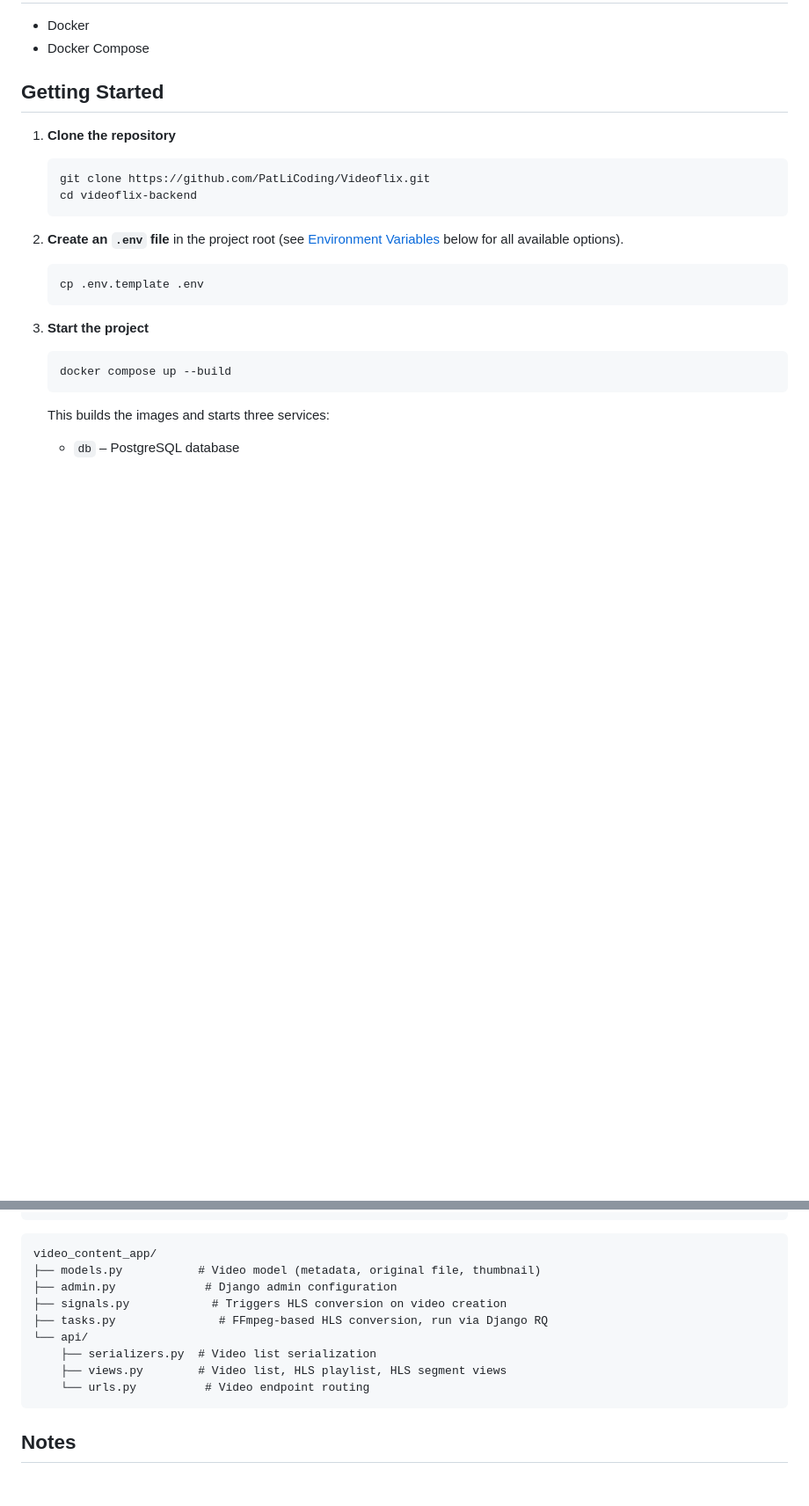
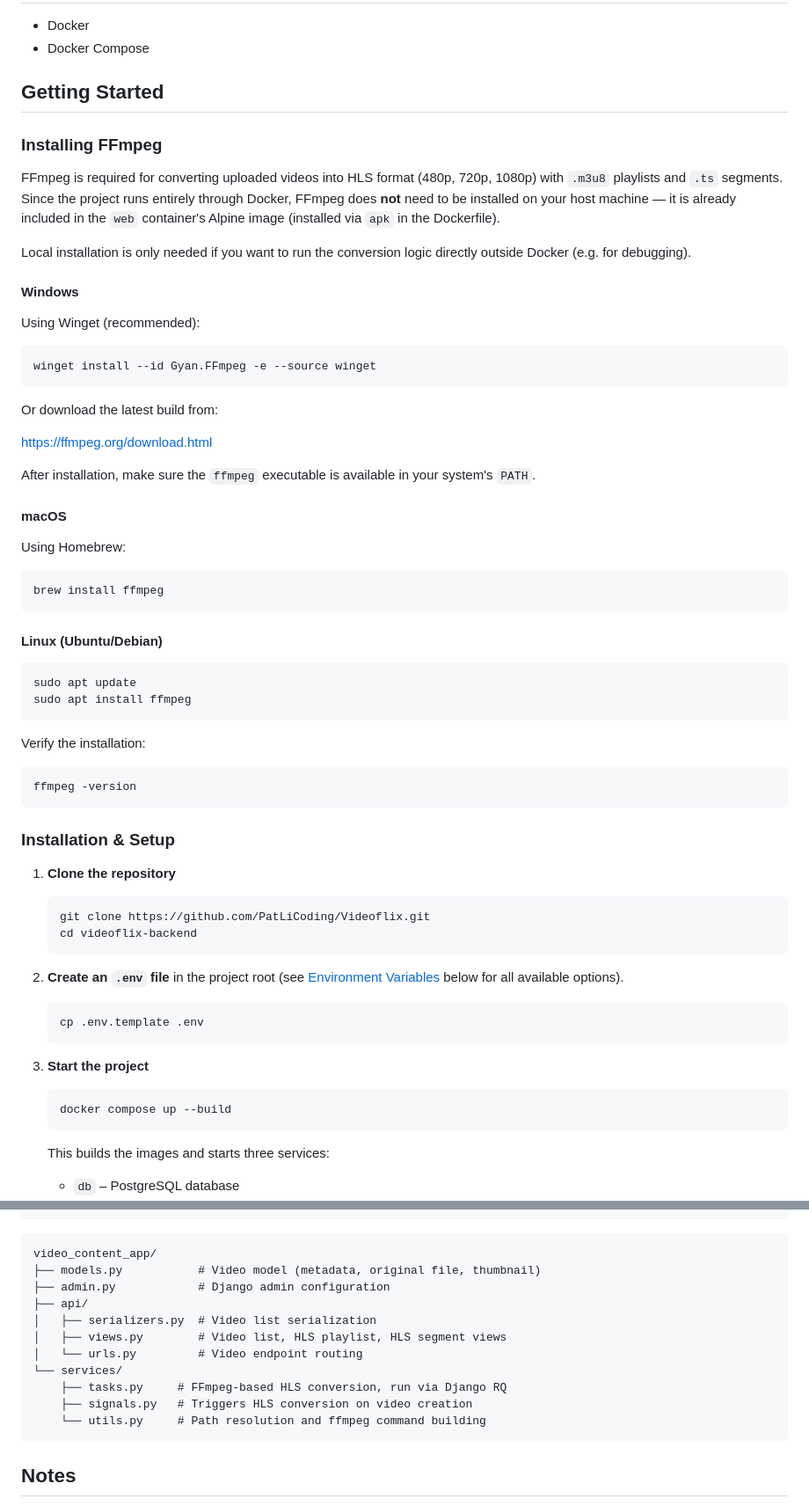
Before and after one commit to PatLiCoding/Videoflix, a Markdown page: README.md, 2 parts joined by grey strips. Shown at 88% size. GitHub-like rendering; blank space fills up the shorter version.

Commit message:
Enhance README with Table of Contents and FFmpeg setup
Added a Table of Contents and installation instructions for FFmpeg on different platforms. Updated project structure to reflect new services directory.

````diff
--- a/README.md
+++ b/README.md
@@ -28,6 +44,53 @@ processing via Django RQ, and Redis caching, all running through Docker.
 - Docker Compose
 
 ## Getting Started
+### Installing FFmpeg
+
+FFmpeg is required for converting uploaded videos into HLS format (480p,
+720p, 1080p) with `.m3u8` playlists and `.ts` segments. Since the project
+runs entirely through Docker, FFmpeg does **not** need to be installed on
+your host machine — it is already included in the `web` container's Alpine
+image (installed via `apk` in the Dockerfile).
+
+Local installation is only needed if you want to run the conversion logic
+directly outside Docker (e.g. for debugging).
+
+#### Windows
+
+Using Winget (recommended):
+
+```bash
+winget install --id Gyan.FFmpeg -e --source winget
+```
+
+Or download the latest build from:
+
+https://ffmpeg.org/download.html
+
+After installation, make sure the `ffmpeg` executable is available in your system's `PATH`.
+
+#### macOS
+
+Using Homebrew:
+
+```bash
+brew install ffmpeg
+```
+
+#### Linux (Ubuntu/Debian)
+
+```bash
+sudo apt update
+sudo apt install ffmpeg
+```
+
+Verify the installation:
+
+```bash
+ffmpeg -version
+```
+
+### Installation & Setup
 
 1. **Clone the repository**
 
@@ -173,13 +236,15 @@ auth_app/
 ```
 video_content_app/
 ├── models.py           # Video model (metadata, original file, thumbnail)
-├── admin.py             # Django admin configuration
-├── signals.py            # Triggers HLS conversion on video creation
-├── tasks.py               # FFmpeg-based HLS conversion, run via Django RQ
-└── api/
-    ├── serializers.py  # Video list serialization
-    ├── views.py        # Video list, HLS playlist, HLS segment views
-    └── urls.py          # Video endpoint routing
+├── admin.py            # Django admin configuration
+├── api/
+│   ├── serializers.py  # Video list serialization
+│   ├── views.py        # Video list, HLS playlist, HLS segment views
+│   └── urls.py         # Video endpoint routing
+└── services/
+    ├── tasks.py     # FFmpeg-based HLS conversion, run via Django RQ
+    ├── signals.py   # Triggers HLS conversion on video creation
+    └── utils.py     # Path resolution and ffmpeg command building
 ```
 
 ## Notes
````
Also changed, not shown: other parts of README.md (+16 -0 lines).
